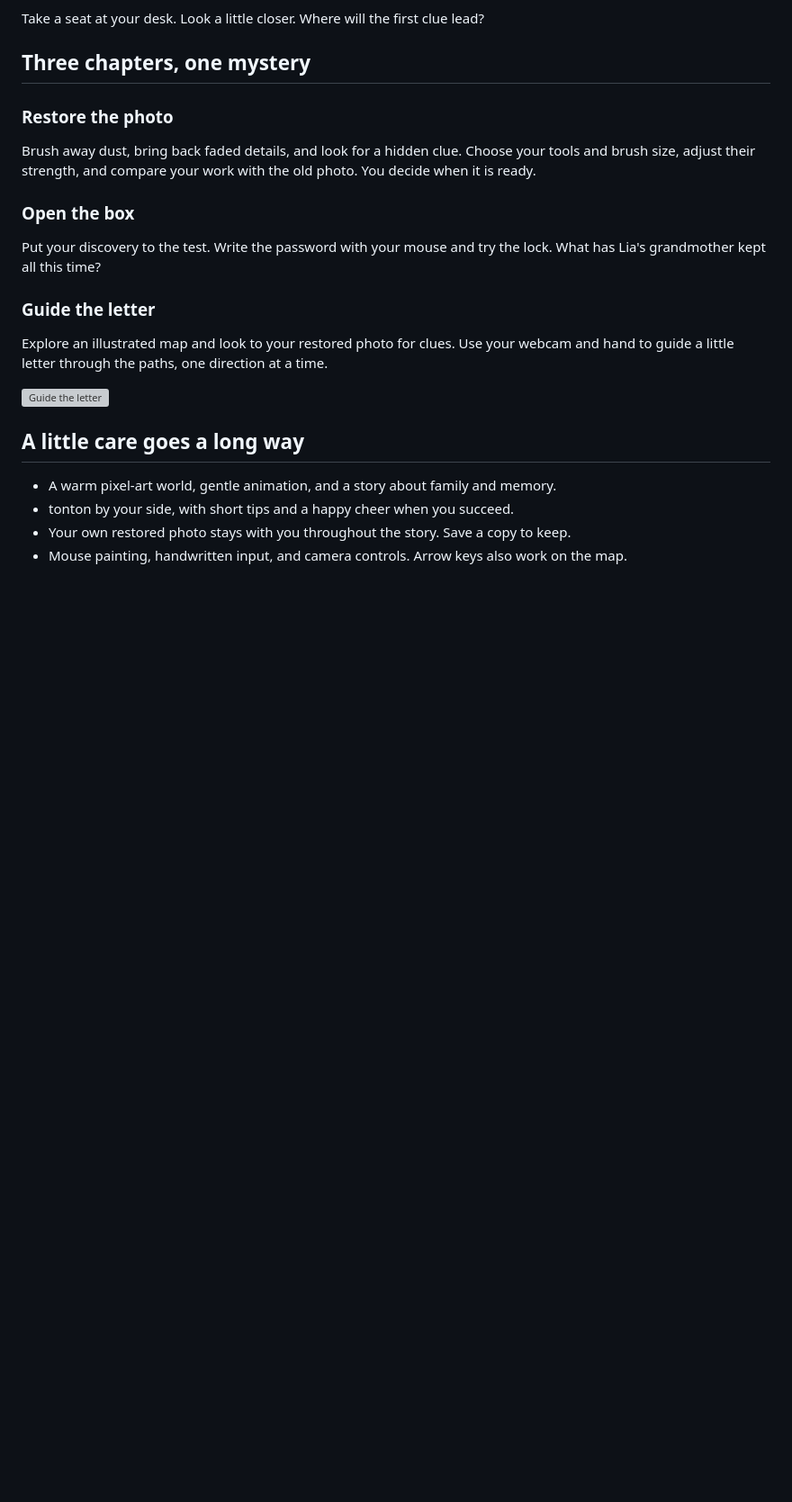
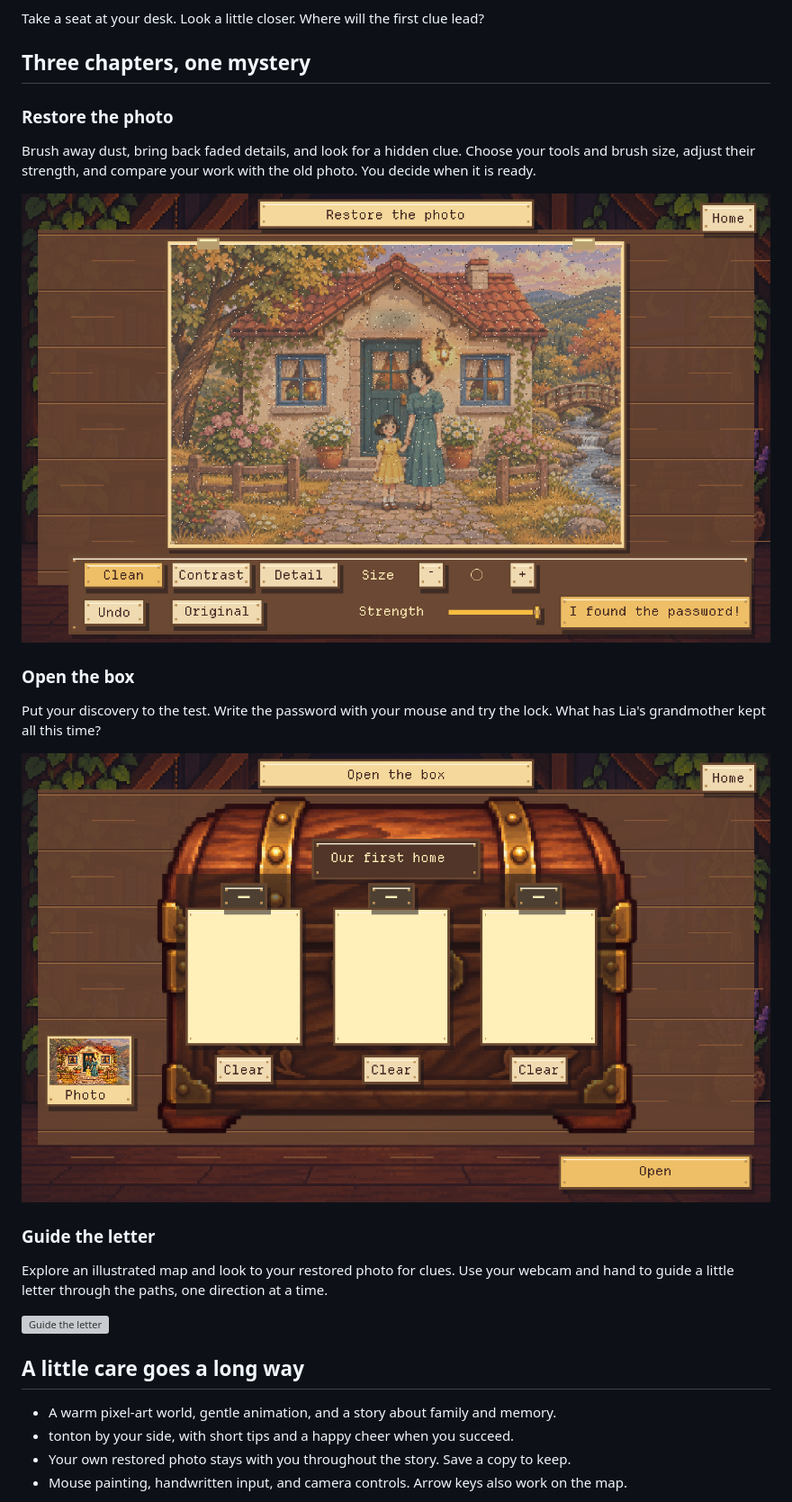
Before and after one commit to TTTracieee/mirror-archive, a Markdown page: README.md, the part around one of its changes. Shown at 90% size. Drawn GitHub-style; pictures changed too: docs/handwriting-lock.png (added), docs/photo-workshop.png (added); blank space fills up the shorter version; grey boxes are pictures that could not be loaded.

```diff
--- a/README.md
+++ b/README.md
@@ -16,9 +16,13 @@ Take a seat at your desk. Look a little closer. Where will the first clue lead?
 
 Brush away dust, bring back faded details, and look for a hidden clue. Choose your tools and brush size, adjust their strength, and compare your work with the old photo. You decide when it is ready.
 
+![Restore an old photo with brushes and filters](docs/photo-workshop.png)
+
 ### Open the box
 
 Put your discovery to the test. Write the password with your mouse and try the lock. What has Lia's grandmother kept all this time?
+
+![Write your discovery into the keepsake box's lock](docs/handwriting-lock.png)
 
 ### Guide the letter
 
```
Also changed, not shown: other parts of README.md (+4 -0 lines).
